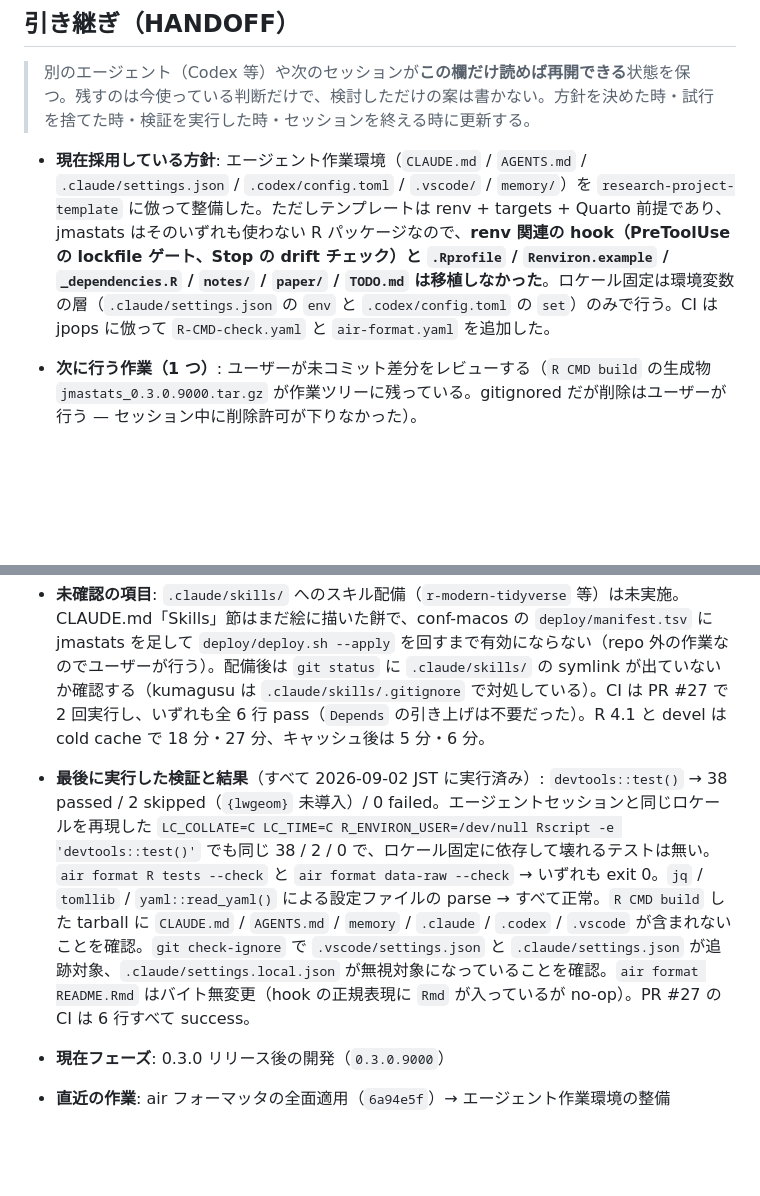
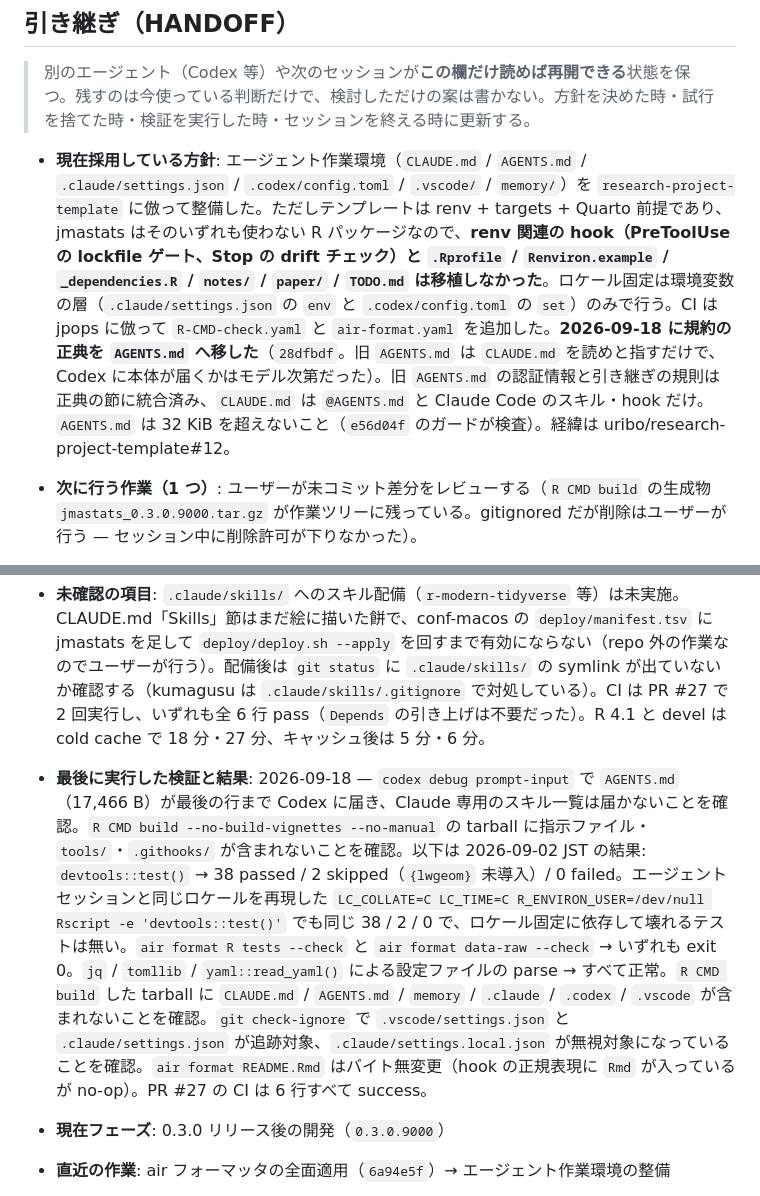
Before and after one commit to uribo/jmastats, a Markdown page: memory/project-status.md, 2 parts joined by grey strips. GitHub-like rendering; blank space fills up the shorter version.

Commit message:
docs(memory): note the AGENTS.md switch in the HANDOFF

```diff
--- a/memory/project-status.md
+++ b/memory/project-status.md
@@ -11,11 +11,11 @@ updated: 2026-09-02
 
 > 別のエージェント（Codex 等）や次のセッションが**この欄だけ読めば再開できる**状態を保つ。残すのは今使っている判断だけで、検討しただけの案は書かない。方針を決めた時・試行を捨てた時・検証を実行した時・セッションを終える時に更新する。
 
-- **現在採用している方針**: エージェント作業環境（`CLAUDE.md` / `AGENTS.md` / `.claude/settings.json` / `.codex/config.toml` / `.vscode/` / `memory/`）を `research-project-template` に倣って整備した。ただしテンプレートは renv + targets + Quarto 前提であり、jmastats はそのいずれも使わない R パッケージなので、**renv 関連の hook（PreToolUse の lockfile ゲート、Stop の drift チェック）と `.Rprofile` / `Renviron.example` / `_dependencies.R` / `notes/` / `paper/` / `TODO.md` は移植しなかった**。ロケール固定は環境変数の層（`.claude/settings.json` の `env` と `.codex/config.toml` の `set`）のみで行う。CI は jpops に倣って `R-CMD-check.yaml` と `air-format.yaml` を追加した。
+- **現在採用している方針**: エージェント作業環境（`CLAUDE.md` / `AGENTS.md` / `.claude/settings.json` / `.codex/config.toml` / `.vscode/` / `memory/`）を `research-project-template` に倣って整備した。ただしテンプレートは renv + targets + Quarto 前提であり、jmastats はそのいずれも使わない R パッケージなので、**renv 関連の hook（PreToolUse の lockfile ゲート、Stop の drift チェック）と `.Rprofile` / `Renviron.example` / `_dependencies.R` / `notes/` / `paper/` / `TODO.md` は移植しなかった**。ロケール固定は環境変数の層（`.claude/settings.json` の `env` と `.codex/config.toml` の `set`）のみで行う。CI は jpops に倣って `R-CMD-check.yaml` と `air-format.yaml` を追加した。**2026-09-18 に規約の正典を `AGENTS.md` へ移した**（`28dfbdf`。旧 `AGENTS.md` は `CLAUDE.md` を読めと指すだけで、Codex に本体が届くかはモデル次第だった）。旧 `AGENTS.md` の認証情報と引き継ぎの規則は正典の節に統合済み、`CLAUDE.md` は `@AGENTS.md` と Claude Code のスキル・hook だけ。`AGENTS.md` は 32 KiB を超えないこと（`e56d04f` のガードが検査）。経緯は uribo/research-project-template#12。
 - **次に行う作業（1 つ）**: ユーザーが未コミット差分をレビューする（`R CMD build` の生成物 `jmastats_0.3.0.9000.tar.gz` が作業ツリーに残っている。gitignored だが削除はユーザーが行う — セッション中に削除許可が下りなかった）。
 - **試して失敗したこと**: 特になし。
 - **未確認の項目**: `.claude/skills/` へのスキル配備（`r-modern-tidyverse` 等）は未実施。CLAUDE.md「Skills」節はまだ絵に描いた餅で、conf-macos の `deploy/manifest.tsv` に jmastats を足して `deploy/deploy.sh --apply` を回すまで有効にならない（repo 外の作業なのでユーザーが行う）。配備後は `git status` に `.claude/skills/` の symlink が出ていないか確認する（kumagusu は `.claude/skills/.gitignore` で対処している）。CI は PR #27 で 2 回実行し、いずれも全 6 行 pass（`Depends` の引き上げは不要だった）。R 4.1 と devel は cold cache で 18 分・27 分、キャッシュ後は 5 分・6 分。
-- **最後に実行した検証と結果**（すべて 2026-09-02 JST に実行済み）: `devtools::test()` → 38 passed / 2 skipped（`{lwgeom}` 未導入）/ 0 failed。エージェントセッションと同じロケールを再現した `LC_COLLATE=C LC_TIME=C R_ENVIRON_USER=/dev/null Rscript -e 'devtools::test()'` でも同じ 38 / 2 / 0 で、ロケール固定に依存して壊れるテストは無い。`air format R tests --check` と `air format data-raw --check` → いずれも exit 0。`jq` / `tomllib` / `yaml::read_yaml()` による設定ファイルの parse → すべて正常。`R CMD build` した tarball に `CLAUDE.md` / `AGENTS.md` / `memory` / `.claude` / `.codex` / `.vscode` が含まれないことを確認。`git check-ignore` で `.vscode/settings.json` と `.claude/settings.json` が追跡対象、`.claude/settings.local.json` が無視対象になっていることを確認。`air format README.Rmd` はバイト無変更（hook の正規表現に `Rmd` が入っているが no-op）。PR #27 の CI は 6 行すべて success。
+- **最後に実行した検証と結果**: 2026-09-18 — `codex debug prompt-input` で `AGENTS.md`（17,466 B）が最後の行まで Codex に届き、Claude 専用のスキル一覧は届かないことを確認。`R CMD build --no-build-vignettes --no-manual` の tarball に指示ファイル・`tools/`・`.githooks/` が含まれないことを確認。以下は 2026-09-02 JST の結果: `devtools::test()` → 38 passed / 2 skipped（`{lwgeom}` 未導入）/ 0 failed。エージェントセッションと同じロケールを再現した `LC_COLLATE=C LC_TIME=C R_ENVIRON_USER=/dev/null Rscript -e 'devtools::test()'` でも同じ 38 / 2 / 0 で、ロケール固定に依存して壊れるテストは無い。`air format R tests --check` と `air format data-raw --check` → いずれも exit 0。`jq` / `tomllib` / `yaml::read_yaml()` による設定ファイルの parse → すべて正常。`R CMD build` した tarball に `CLAUDE.md` / `AGENTS.md` / `memory` / `.claude` / `.codex` / `.vscode` が含まれないことを確認。`git check-ignore` で `.vscode/settings.json` と `.claude/settings.json` が追跡対象、`.claude/settings.local.json` が無視対象になっていることを確認。`air format README.Rmd` はバイト無変更（hook の正規表現に `Rmd` が入っているが no-op）。PR #27 の CI は 6 行すべて success。
 
 - **現在フェーズ**: 0.3.0 リリース後の開発（`0.3.0.9000`）
 - **直近の作業**: air フォーマッタの全面適用（`6a94e5f`）→ エージェント作業環境の整備
```
